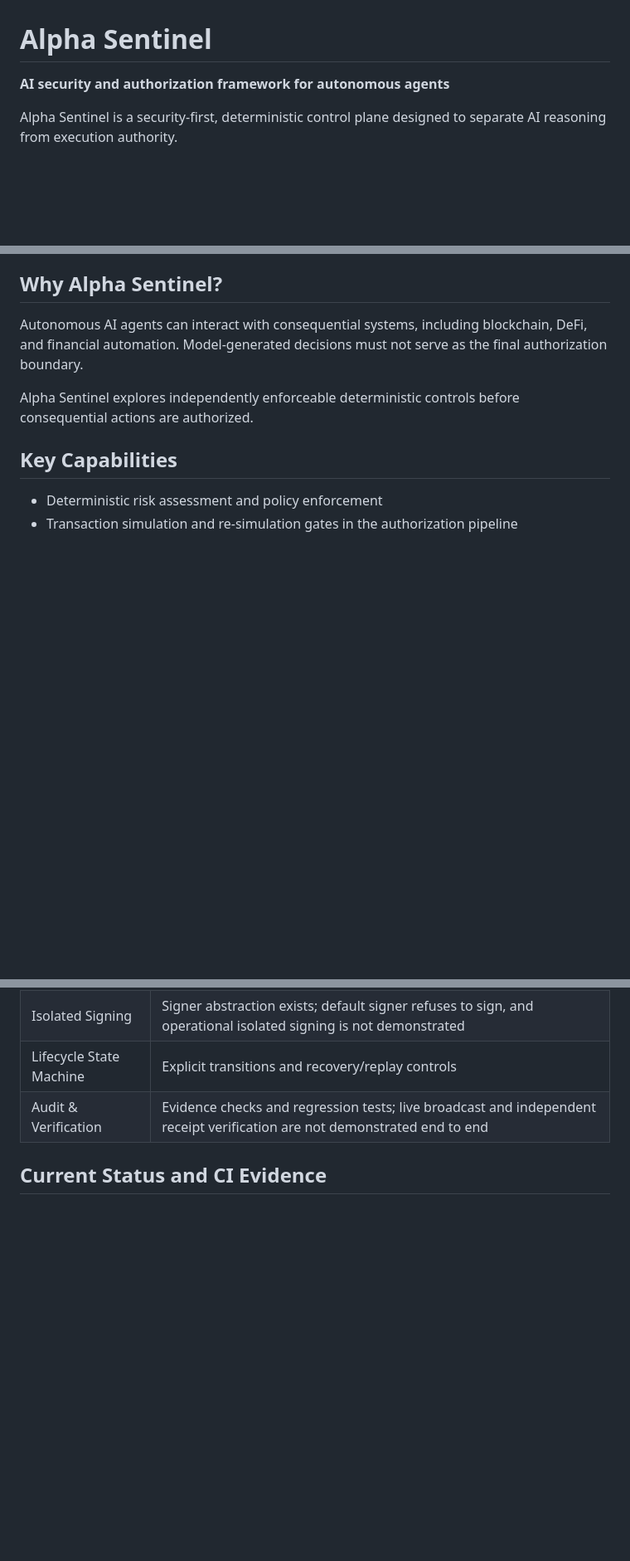
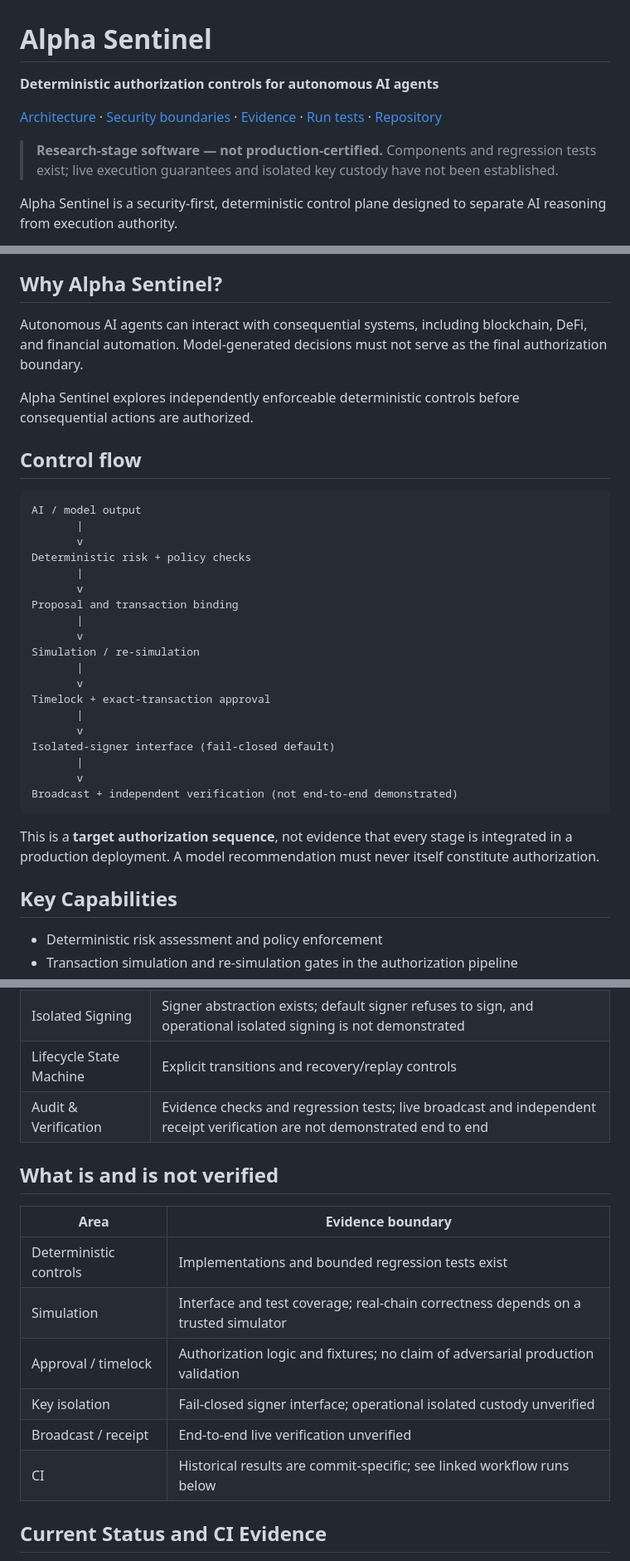
Before and after one commit to cryptofixyup/alpha-sentinel, a Markdown page: README.md, 3 parts joined by grey strips. Shown at 83% size. Rendered like a GitHub page; blank space fills up the shorter version.

Commit message:
docs: clarify Alpha Sentinel landing page and verification boundaries

````diff
--- a/README.md
+++ b/README.md
@@ -1,6 +1,10 @@
 # Alpha Sentinel
 
-**AI security and authorization framework for autonomous agents**
+**Deterministic authorization controls for autonomous AI agents**
+
+[Architecture](#control-flow) · [Security boundaries](#what-is-and-is-not-verified) · [Evidence](#current-status-and-ci-evidence) · [Run tests](#getting-started) · [Repository](#repository-structure)
+
+> **Research-stage software — not production-certified.** Components and regression tests exist; live execution guarantees and isolated key custody have not been established.
 
 Alpha Sentinel is a security-first, deterministic control plane designed to separate AI reasoning from execution authority.
 
@@ -14,6 +18,32 @@ The principle describes the target architecture. It is **not** a claim that ever
 Autonomous AI agents can interact with consequential systems, including blockchain, DeFi, and financial automation. Model-generated decisions must not serve as the final authorization boundary.
 
 Alpha Sentinel explores independently enforceable deterministic controls before consequential actions are authorized.
+
+## Control flow
+
+```text
+AI / model output
+       |
+       v
+Deterministic risk + policy checks
+       |
+       v
+Proposal and transaction binding
+       |
+       v
+Simulation / re-simulation
+       |
+       v
+Timelock + exact-transaction approval
+       |
+       v
+Isolated-signer interface (fail-closed default)
+       |
+       v
+Broadcast + independent verification (not end-to-end demonstrated)
+```
+
+This is a **target authorization sequence**, not evidence that every stage is integrated in a production deployment. A model recommendation must never itself constitute authorization.
 
 ## Key Capabilities
 
@@ -34,6 +64,17 @@ Alpha Sentinel explores independently enforceable deterministic controls before
 | Isolated Signing | Signer abstraction exists; default signer refuses to sign, and operational isolated signing is not demonstrated |
 | Lifecycle State Machine | Explicit transitions and recovery/replay controls |
 | Audit & Verification | Evidence checks and regression tests; live broadcast and independent receipt verification are not demonstrated end to end |
+
+## What is and is not verified
+
+| Area | Evidence boundary |
+| --- | --- |
+| Deterministic controls | Implementations and bounded regression tests exist |
+| Simulation | Interface and test coverage; real-chain correctness depends on a trusted simulator |
+| Approval / timelock | Authorization logic and fixtures; no claim of adversarial production validation |
+| Key isolation | Fail-closed signer interface; operational isolated custody unverified |
+| Broadcast / receipt | End-to-end live verification unverified |
+| CI | Historical results are commit-specific; see linked workflow runs below |
 
 ## Current Status and CI Evidence
 
````
